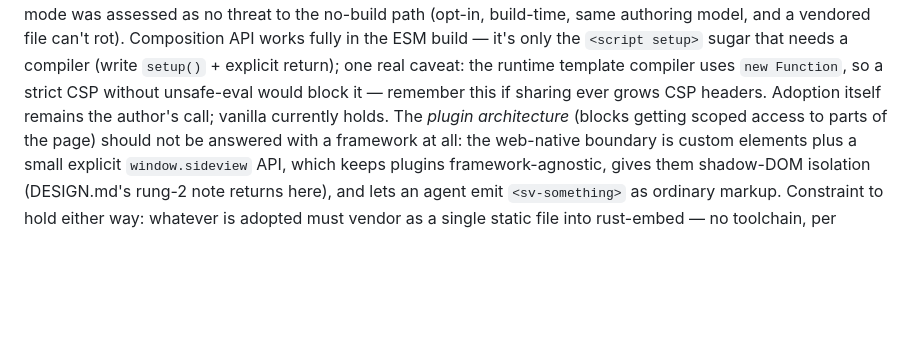
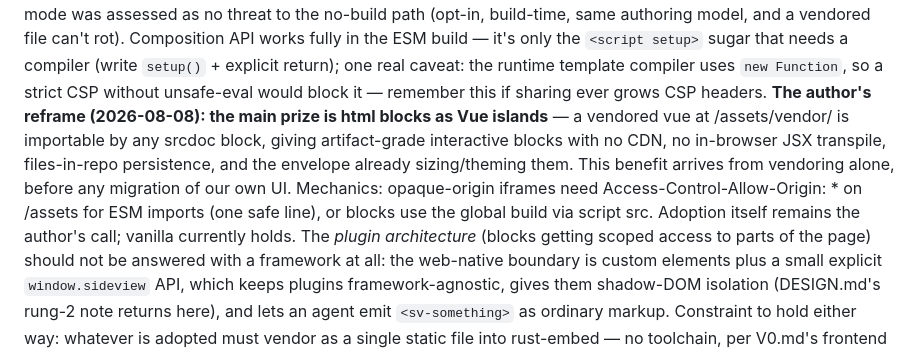
Before and after one commit to kindly/sideview, a Markdown page: HANDOFF.md, the part around the change. GitHub-like rendering; blank space fills up the shorter version.

Commit message:
HANDOFF: the Vue prize is html blocks as islands, not our own UI
Co-Authored-By: Claude Fable 5 <noreply@anthropic.com>

```diff
--- a/HANDOFF.md
+++ b/HANDOFF.md
@@ -413,7 +413,13 @@ are Vue, and Vapor mode was assessed as no threat to the no-build path (opt-in,
 authoring model, and a vendored file can't rot). Composition API works fully in the ESM build —
 it's only the `<script setup>` sugar that needs a compiler (write `setup()` + explicit return);
 one real caveat: the runtime template compiler uses `new Function`, so a strict CSP without
-unsafe-eval would block it — remember this if sharing ever grows CSP headers. Adoption itself remains the author's call;
+unsafe-eval would block it — remember this if sharing ever grows CSP headers. **The author's
+reframe (2026-08-08): the main prize is html blocks as Vue islands** — a vendored
+vue at /assets/vendor/ is importable by any srcdoc block, giving artifact-grade interactive
+blocks with no CDN, no in-browser JSX transpile, files-in-repo persistence, and the envelope
+already sizing/theming them. This benefit arrives from vendoring alone, before any migration
+of our own UI. Mechanics: opaque-origin iframes need Access-Control-Allow-Origin: * on
+/assets for ESM imports (one safe line), or blocks use the global build via script src. Adoption itself remains the author's call;
 vanilla currently holds. The *plugin architecture* (blocks getting scoped access to
 parts of the page) should not be answered with a framework at all: the web-native boundary is
 custom elements plus a small explicit `window.sideview` API, which keeps plugins
```
